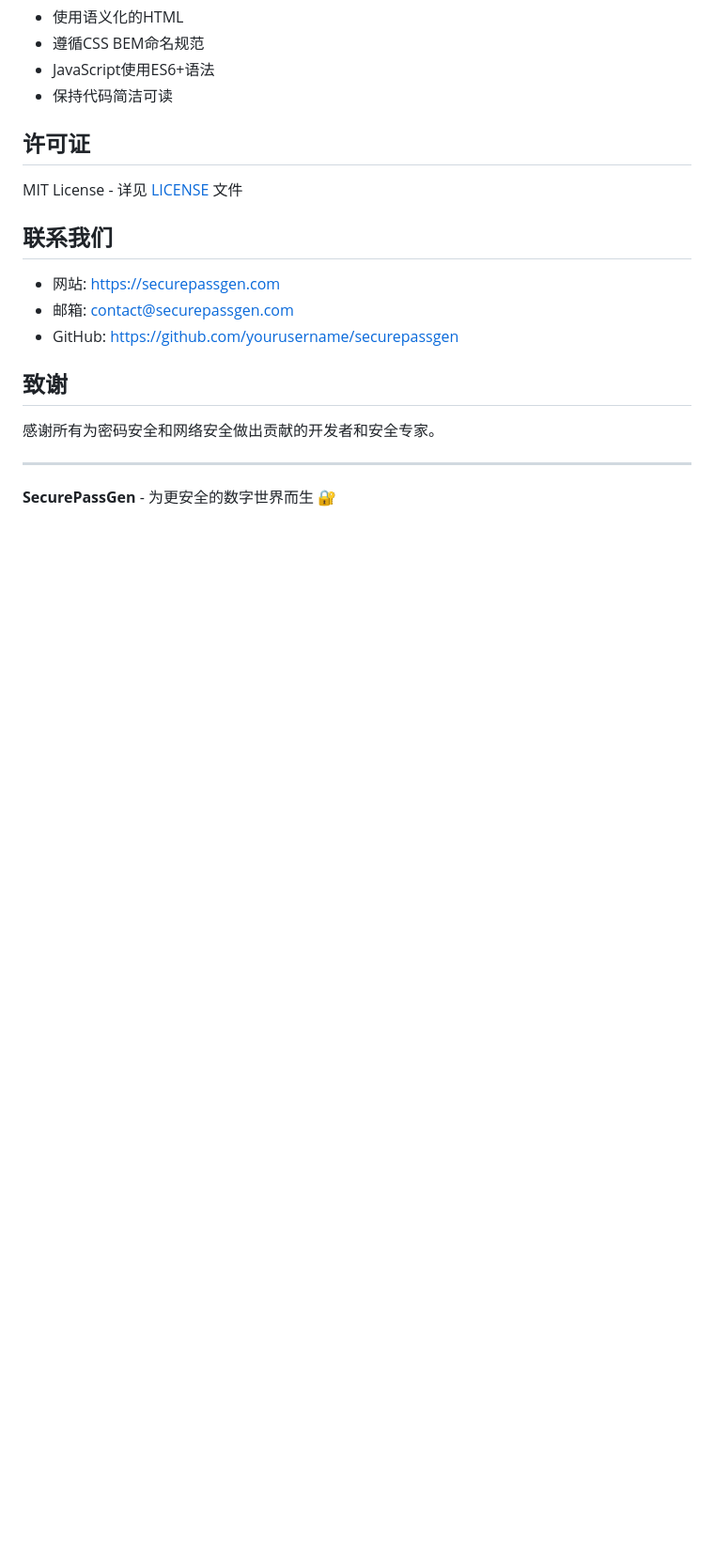
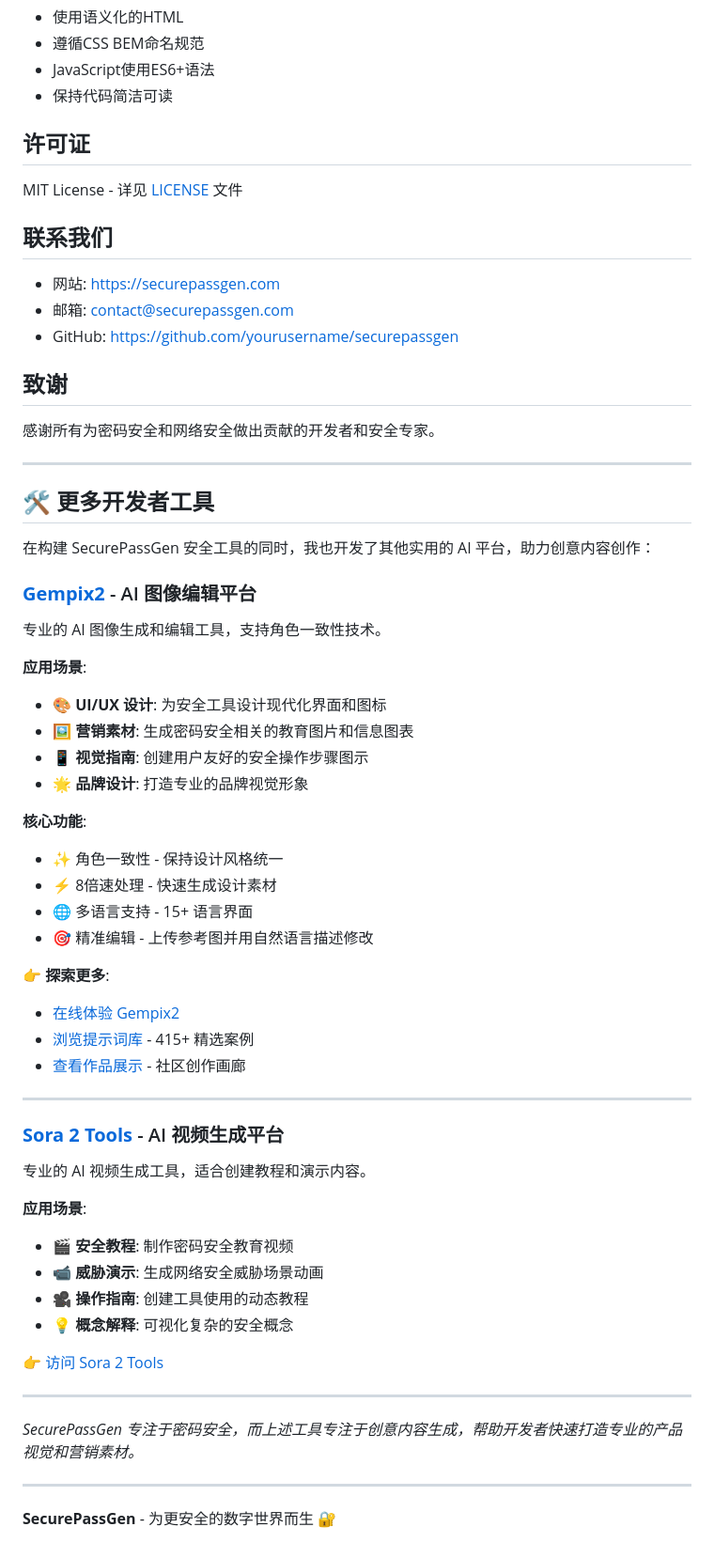
Before and after one commit to lizhenVegetableChicken/securepassgen, a Markdown page: README.md, the part around the change. Shown at 94% size. Drawn GitHub-style; blank space fills up the shorter version.

Commit message:
docs: add developer tools section with AI platforms
- Add Gempix2 AI image editor for UI/UX design and marketing
- Add Sora 2 Tools for security tutorial videos
- Natural integration through use cases (5 links)
- Maintain focus on SecurePassGen's core mission

优先级: gempix2.site > sora-2.tools

```diff
--- a/README.md
+++ b/README.md
@@ -154,4 +154,49 @@ MIT License - 详见 [LICENSE](LICENSE) 文件
 
 ---
 
+## 🛠️ 更多开发者工具
+
+在构建 SecurePassGen 安全工具的同时，我也开发了其他实用的 AI 平台，助力创意内容创作：
+
+### **[Gempix2](https://www.gempix2.site)** - AI 图像编辑平台
+
+专业的 AI 图像生成和编辑工具，支持角色一致性技术。
+
+**应用场景**:
+- 🎨 **UI/UX 设计**: 为安全工具设计现代化界面和图标
+- 🖼️ **营销素材**: 生成密码安全相关的教育图片和信息图表
+- 📱 **视觉指南**: 创建用户友好的安全操作步骤图示
+- 🌟 **品牌设计**: 打造专业的品牌视觉形象
+
+**核心功能**:
+- ✨ 角色一致性 - 保持设计风格统一
+- ⚡ 8倍速处理 - 快速生成设计素材
+- 🌐 多语言支持 - 15+ 语言界面
+- 🎯 精准编辑 - 上传参考图并用自然语言描述修改
+
+👉 **探索更多**:
+- [在线体验 Gempix2](https://www.gempix2.site)
+- [浏览提示词库](https://www.gempix2.site/prompts) - 415+ 精选案例
+- [查看作品展示](https://www.gempix2.site/showcase) - 社区创作画廊
+
+---
+
+### **[Sora 2 Tools](https://www.sora-2.tools/)** - AI 视频生成平台
+
+专业的 AI 视频生成工具，适合创建教程和演示内容。
+
+**应用场景**:
+- 🎬 **安全教程**: 制作密码安全教育视频
+- 📹 **威胁演示**: 生成网络安全威胁场景动画
+- 🎥 **操作指南**: 创建工具使用的动态教程
+- 💡 **概念解释**: 可视化复杂的安全概念
+
+👉 [访问 Sora 2 Tools](https://www.sora-2.tools/)
+
+---
+
+*SecurePassGen 专注于密码安全，而上述工具专注于创意内容生成，帮助开发者快速打造专业的产品视觉和营销素材。*
+
+---
+
 **SecurePassGen** - 为更安全的数字世界而生 🔐
```
